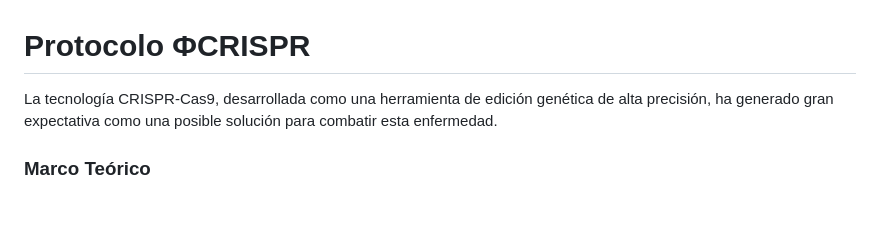
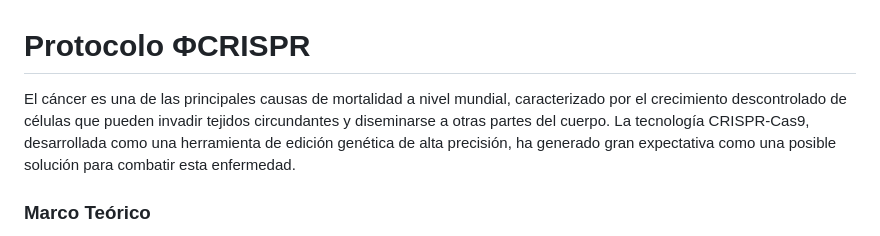
Before and after one commit to Latin-American-Scientific-Union/LRL, a Markdown page: README.md, the part around the change. Drawn GitHub-style; blank space fills up the shorter version.

```diff
--- a/README.md
+++ b/README.md
@@ -1,5 +1,5 @@
 # Protocolo ΦCRISPR
-La tecnología CRISPR-Cas9, desarrollada como una herramienta de edición genética de alta precisión, ha generado gran expectativa como una posible solución para combatir esta enfermedad.
+El cáncer es una de las principales causas de mortalidad a nivel mundial, caracterizado por el crecimiento descontrolado de células que pueden invadir tejidos circundantes y diseminarse a otras partes del cuerpo. La tecnología CRISPR-Cas9, desarrollada como una herramienta de edición genética de alta precisión, ha generado gran expectativa como una posible solución para combatir esta enfermedad.
 
 ### Marco Teórico
 La herramienta CRISPR-Cas9, inicialmente descubierta como parte del sistema inmunitario adaptativo de bacterias y arqueas, ha sido adaptada para la edición genética en organismos superiores. Su mecanismo principal consiste en el uso de una proteína Cas9, guiada por un ARN dirigido (gRNA), para identificar y cortar secuencias específicas de ADN. Este sistema permite modificar genes con una precisión sin precedentes, lo que lo ha convertido en una revolución para la biología molecular y la medicina.
```
